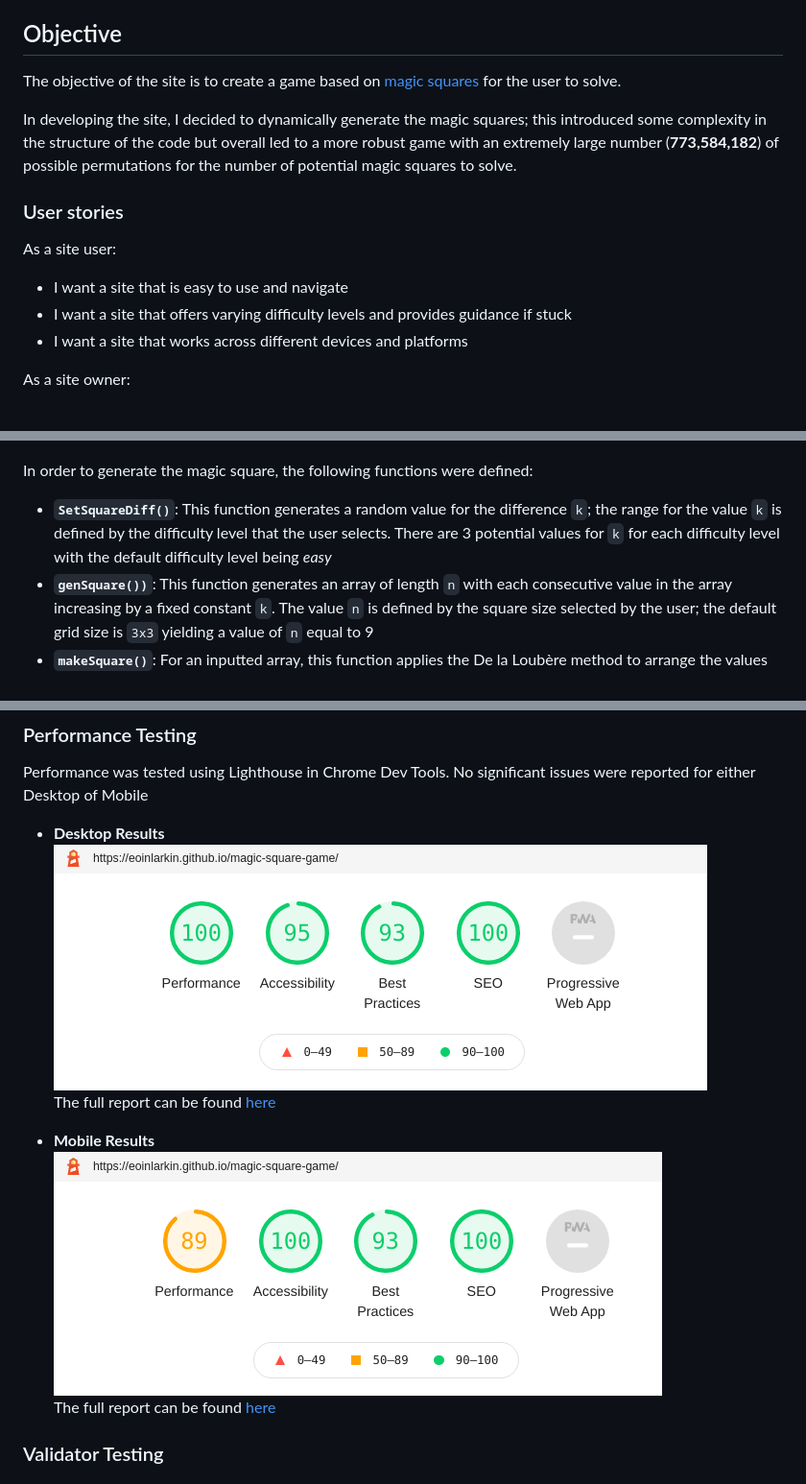
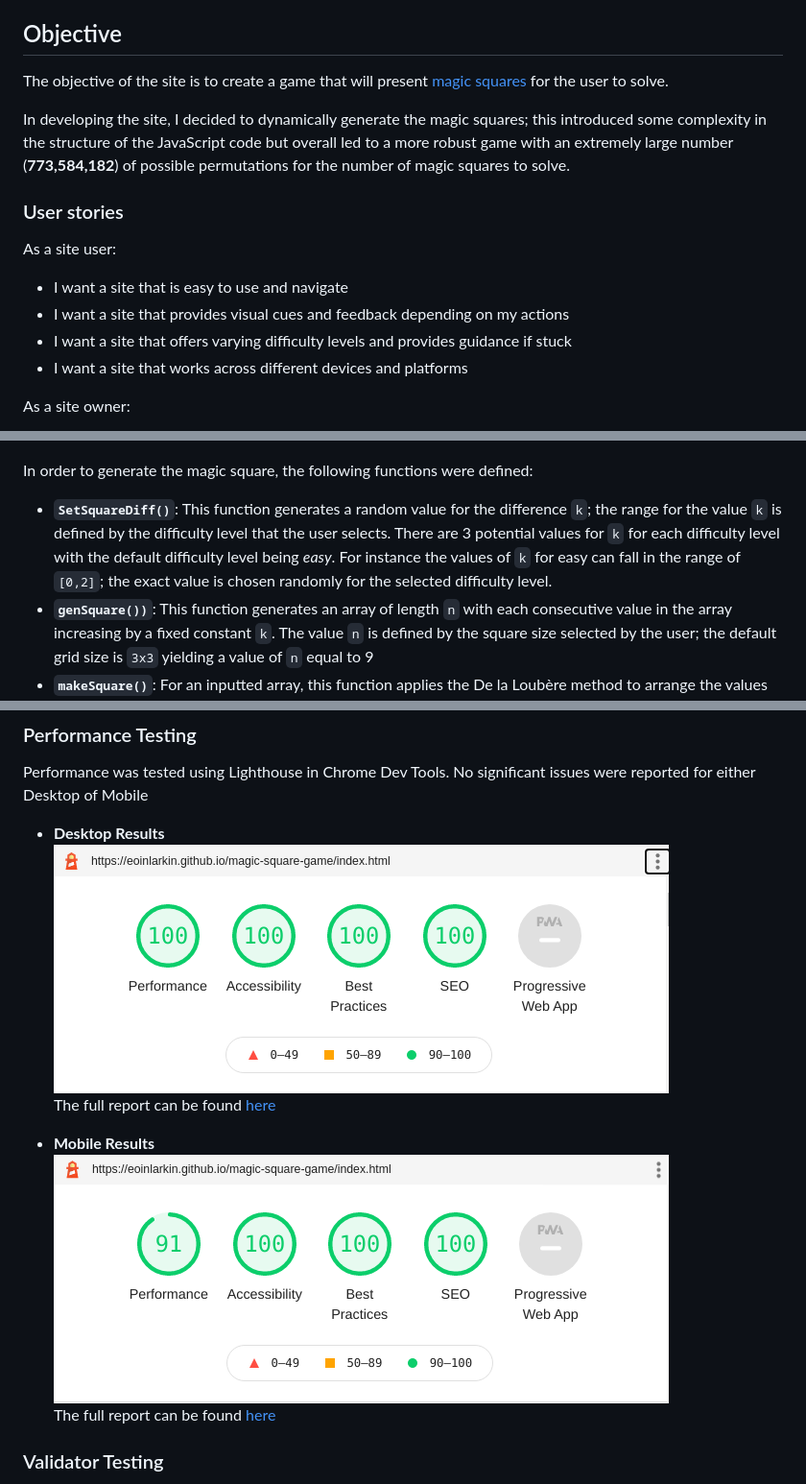
Before and after one commit to bbbrrrkkk/magic-square-game, a Markdown page: README.md, 3 parts joined by grey strips. Shown: that part at 96% size. GitHub-like rendering; pictures changed too: docs/lighthouse/lighthouse-desktop.png, docs/lighthouse/lighthouse-mobile.png.

Commit message:
updated readme.md and rerun lighthouse checks

```diff
--- a/README.md
+++ b/README.md
@@ -29,15 +29,16 @@
 
 ## Objective
 
-The objective of the site is to create a game based on [magic squares](https://en.wikipedia.org/wiki/Magic_square) for the user to solve.
+The objective of the site is to create a game that will present [magic squares](https://en.wikipedia.org/wiki/Magic_square) for the user to solve.
 
-In developing the site, I decided to dynamically generate the magic squares; this introduced some complexity in the structure of the code but overall led to a more robust game with an extremely large number (**773,584,182**) of possible permutations for the number of potential magic squares to solve.
+In developing the site, I decided to dynamically generate the magic squares; this introduced some complexity in the structure of the JavaScript code but overall led to a more robust game with an extremely large number (**773,584,182**) of possible permutations for the number of magic squares to solve.
 
 ### User stories
 
 As a site user:
 
 - I want a site that is easy to use and navigate
+- I want a site that provides visual cues and feedback depending on my actions
 - I want a site that offers varying difficulty levels and provides guidance if stuck
 - I want a site that works across different devices and platforms
 
@@ -112,7 +113,7 @@ In order to algorithmically generate a magic square, the following inputs are re
 
 In order to generate the magic square, the following functions were defined:
 
-- **`SetSquareDiff()`**: This function generates a random value for the difference `k`; the range for the value `k` is defined by the difficulty level that the user selects. There are 3 potential values for `k` for each difficulty level with the default difficulty level being *easy*
+- **`SetSquareDiff()`**: This function generates a random value for the difference `k`; the range for the value `k` is defined by the difficulty level that the user selects. There are 3 potential values for `k` for each difficulty level with the default difficulty level being *easy*. For instance the values of `k` for easy can fall in the range of `[0,2]`; the exact value is chosen randomly for the selected difficulty level.
 - **`genSquare())`**: This function generates an array of length `n` with each consecutive value in the array increasing by a fixed constant `k`. The value `n` is defined by the square size selected by the user; the default grid size is `3x3` yielding a value of `n` equal to 9
 - **`makeSquare()`**: For an inputted array, this function applies the De la Loubère method to arrange the values into a Magic Square. The function creates a matrix of size `root n` by `root n` before returning a flattened array of length `n`
 - **`fillSquare()`** This function takes an integer value representing the size of the square and performs the following:
```
Also changed, not shown: other parts of README.md (+2 -1 lines), 3 other files.
